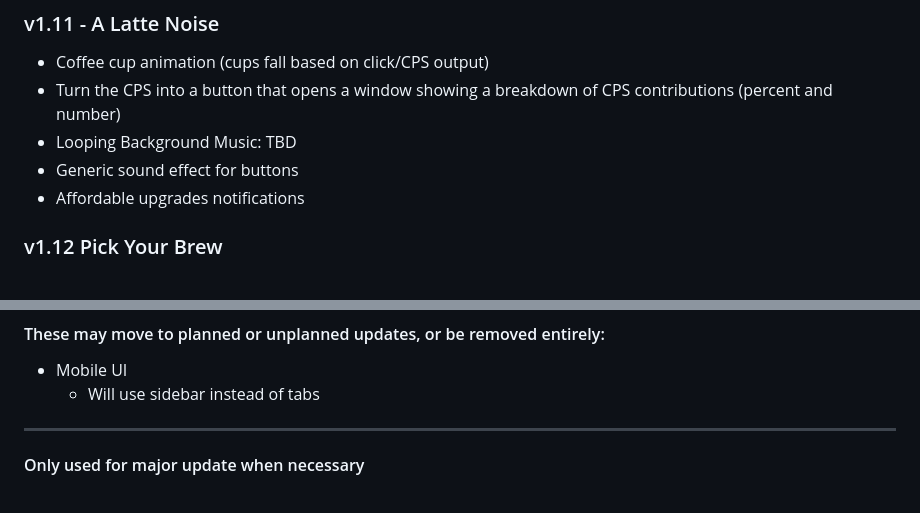
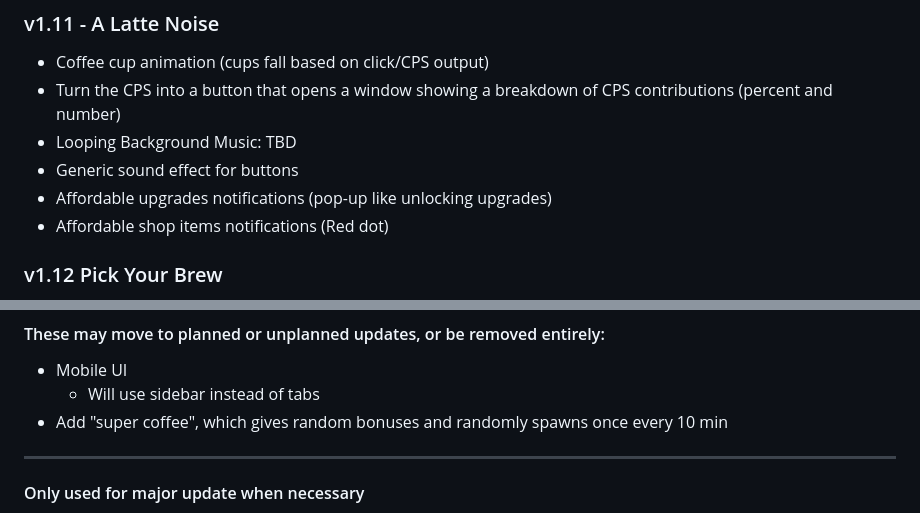
Before and after one commit to coffeetycoon/Coffee-Tycoon, a Markdown page: README.md, 2 parts joined by grey strips. Rendered like a GitHub page.

Commit message:
Update README with new notifications features
Added notifications for affordable upgrades and shop items.

```diff
--- a/README.md
+++ b/README.md
@@ -88,7 +88,8 @@ A game where you brew coffee.
 - Turn the CPS into a button that opens a window showing a breakdown of CPS contributions (percent and number)
 - Looping Background Music: TBD
 - Generic sound effect for buttons
-- Affordable upgrades notifications
+- Affordable upgrades notifications (pop-up like unlocking upgrades)
+- Affordable shop items notifications (Red dot)
 
 ### v1.12 Pick Your Brew
 - Settings Button
@@ -124,6 +125,7 @@ A game where you brew coffee.
 #### These may move to planned or unplanned updates, or be removed entirely:
 - Mobile UI
   - Will use sidebar instead of tabs
+- Add "super coffee", which gives random bonuses and randomly spawns once every 10 min
 
 ---
 #### Only used for major update when necessary
```
